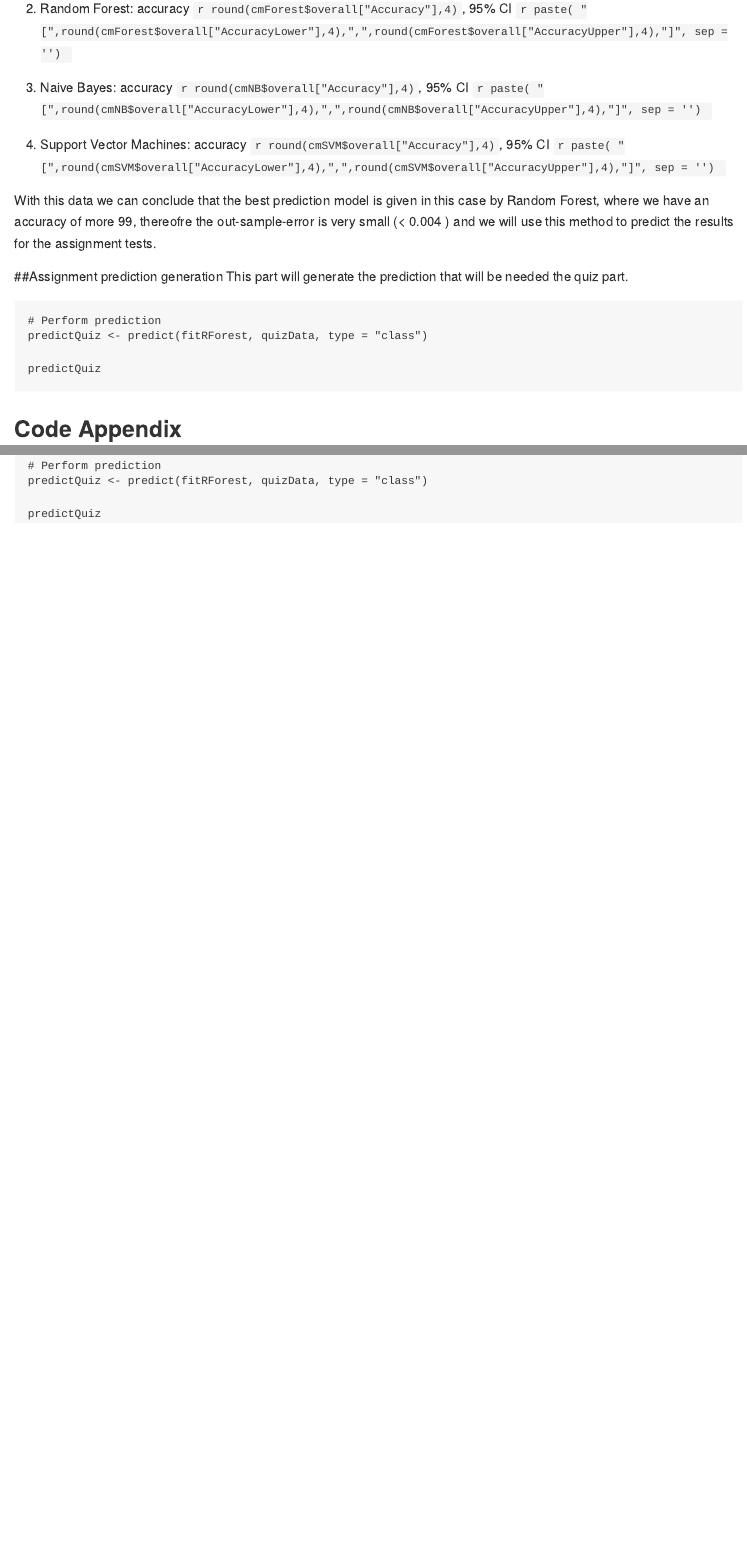
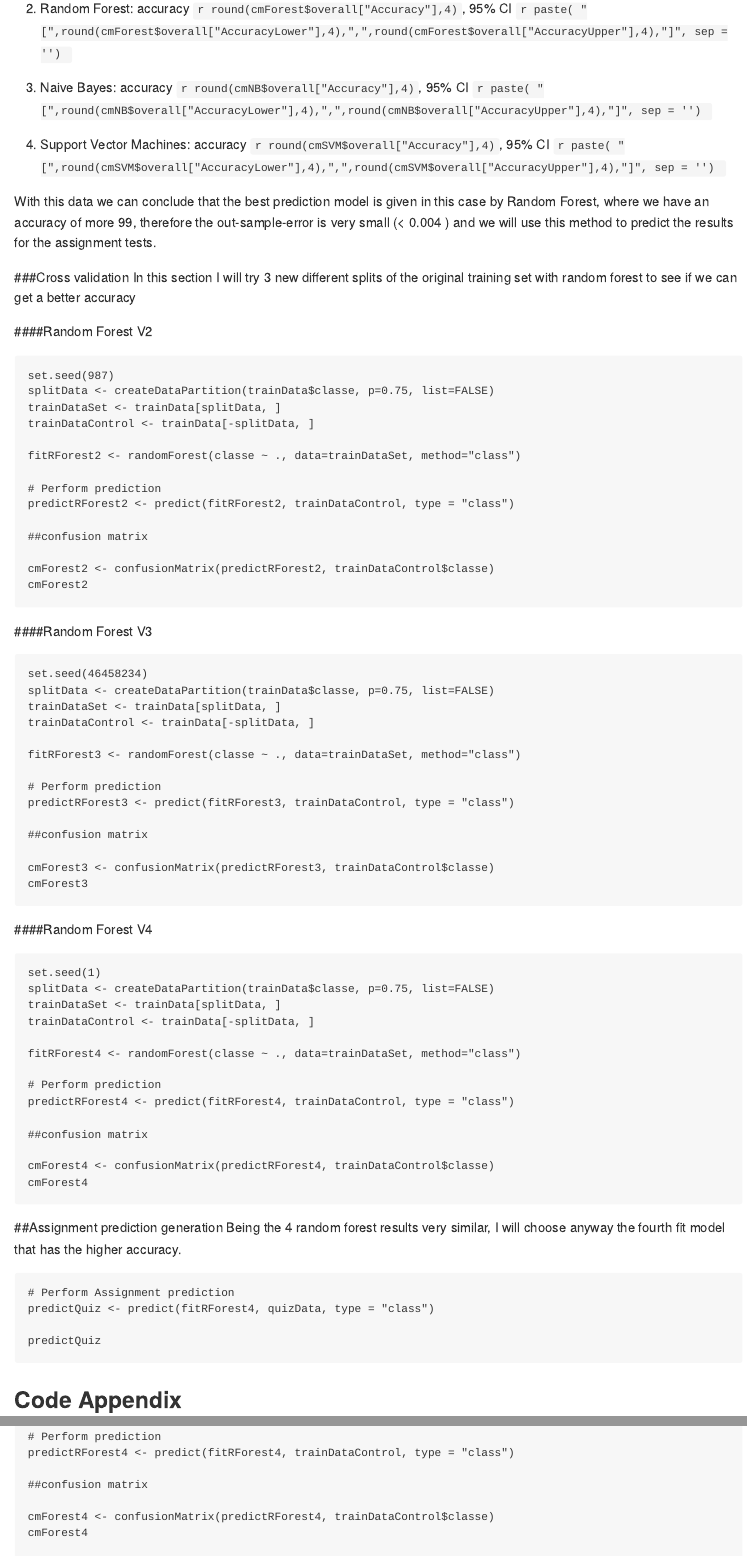
Before and after one commit to AFatuttaCoursera/machine_learning_w4, an R Markdown document (analysis.Rmd): the page in a window 1100 px wide, from 3330 px down before the commit and from 3350 px down after it, so that both start at the same text, and a second part further down, joined at a grey line. The pictures show the output file analysis.md that the author committed with the source, drawn offline in the style of GitHub; long lines of code are wrapped.

Commit message:
Add files via upload

````diff
--- a/analysis.Rmd
+++ b/analysis.Rmd
@@ -167,15 +168,77 @@ The 4 models behaved differently against the control data with different levels
 
 4. Support Vector Machines: accuracy `r round(cmSVM$overall["Accuracy"],4)`, 95% CI `r paste( "[",round(cmSVM$overall["AccuracyLower"],4),",",round(cmSVM$overall["AccuracyUpper"],4),"]", sep = '') `
 
-With this data we can conclude that the best prediction model is given in this case by Random Forest, where we have an accuracy of more 99, thereofre the out-sample-error is very small (< 0.004 ) and we will use this method to predict the results for the assignment tests.
+With this data we can conclude that the best prediction model is given in this case by Random Forest, where we have an accuracy of more 99, therefore the out-sample-error is very small (< 0.004 ) and we will use this method to predict the results for the assignment tests.
+
+###Cross validation
+In this section I will try 3 new different splits of the original training set with random forest to see if we can get a better accuracy
+
+####Random Forest V2
+
+
+```{r rforest2}
+set.seed(987)
+splitData <- createDataPartition(trainData$classe, p=0.75, list=FALSE)
+trainDataSet <- trainData[splitData, ]
+trainDataControl <- trainData[-splitData, ]
+
+fitRForest2 <- randomForest(classe ~ ., data=trainDataSet, method="class")
+
+# Perform prediction
+predictRForest2 <- predict(fitRForest2, trainDataControl, type = "class")
+
+##confusion matrix
+
+cmForest2 <- confusionMatrix(predictRForest2, trainDataControl$classe)
+cmForest2
+
+```
+
+####Random Forest V3
+
+```{r rforest3}
+set.seed(46458234)
+splitData <- createDataPartition(trainData$classe, p=0.75, list=FALSE)
+trainDataSet <- trainData[splitData, ]
+trainDataControl <- trainData[-splitData, ]
+
+fitRForest3 <- randomForest(classe ~ ., data=trainDataSet, method="class")
+
+# Perform prediction
+predictRForest3 <- predict(fitRForest3, trainDataControl, type = "class")
+
+##confusion matrix
+
+cmForest3 <- confusionMatrix(predictRForest3, trainDataControl$classe)
+cmForest3
+
+```
+
+####Random Forest V4
+```{r rforest4}
+set.seed(1)
+splitData <- createDataPartition(trainData$classe, p=0.75, list=FALSE)
+trainDataSet <- trainData[splitData, ]
+trainDataControl <- trainData[-splitData, ]
+
+fitRForest4 <- randomForest(classe ~ ., data=trainDataSet, method="class")
+
+# Perform prediction
+predictRForest4 <- predict(fitRForest4, trainDataControl, type = "class")
+
+##confusion matrix
+
+cmForest4 <- confusionMatrix(predictRForest4, trainDataControl$classe)
+cmForest4
+
+```
 
 ##Assignment prediction generation
-This part will generate the prediction that will be needed the quiz part.
-
+Being the 4 random forest results very similar, I will choose anyway the fourth fit model that has the higher accuracy.
 
 ```{r predAssignment}
-# Perform prediction
-predictQuiz <- predict(fitRForest, quizData, type = "class")
+# Perform Assignment prediction
+predictQuiz <- predict(fitRForest4, quizData, type = "class")
 
 predictQuiz
 ```
@@ -264,2 +335 @@ cmSVM
 # Perform prediction
-predictQuiz <- predict(fitRForest, quizData, type = "class")
@@ -265,0 +366,7 @@ predictQuiz <- predict(fitRForest, quizData, type = "class")
+# Perform prediction
+predictRForest4 <- predict(fitRForest4, trainDataControl, type = "class")
+
+##confusion matrix
+
+cmForest4 <- confusionMatrix(predictRForest4, trainDataControl$classe)
+cmForest4
````
Also changed, not shown: analysis.html, analysis.md, analysis.Rmd (42 more changed lines).
